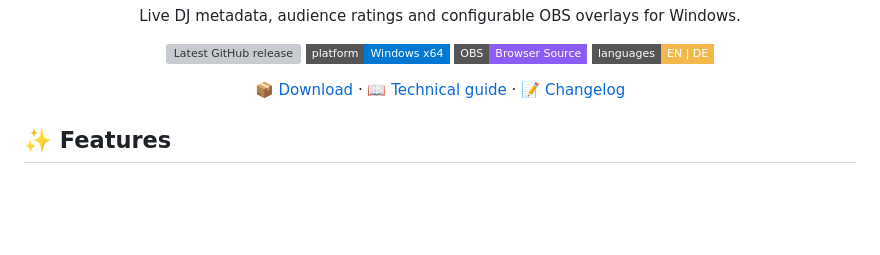
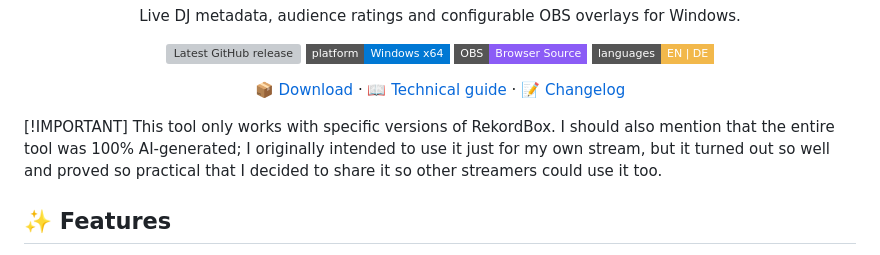
Before and after one commit to spartokos99/DeckStatus, a Markdown page: README.md, the part around the change. Rendered like a GitHub page; badges without logos; blank space fills up the shorter version; grey boxes are pictures that could not be loaded.

```diff
--- a/README.md
+++ b/README.md
@@ -18,6 +18,10 @@
   <a href="docs/WIKI.md">📖 Technical guide</a> ·
   <a href="CHANGELOG.md">📝 Changelog</a>
 </p>
+
+[!IMPORTANT]
+This tool only works with specific versions of RekordBox.
+I should also mention that the entire tool was 100% AI-generated; I originally intended to use it just for my own stream, but it turned out so well and proved so practical that I decided to share it so other streamers could use it too.
 
 ## ✨ Features
 
```
